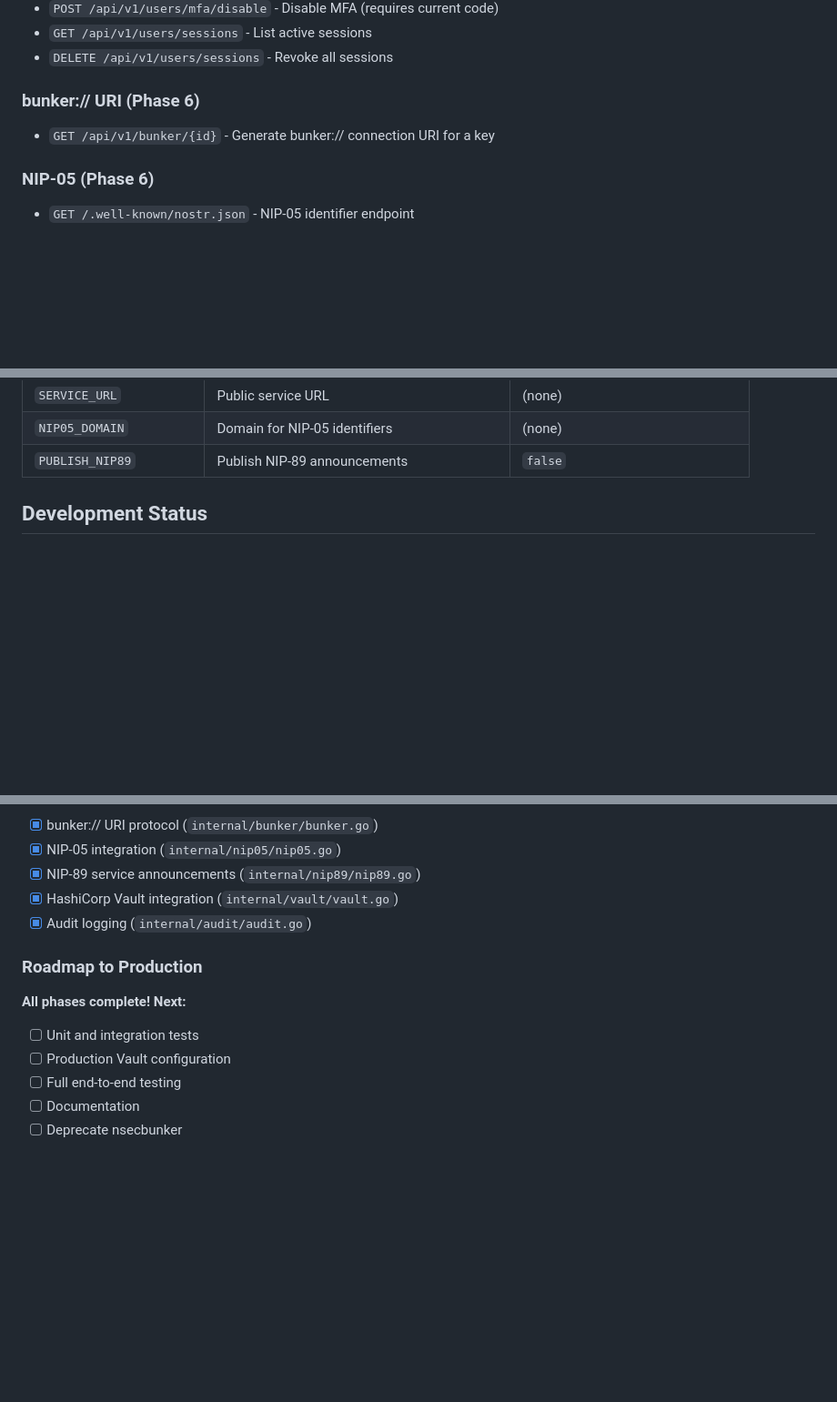
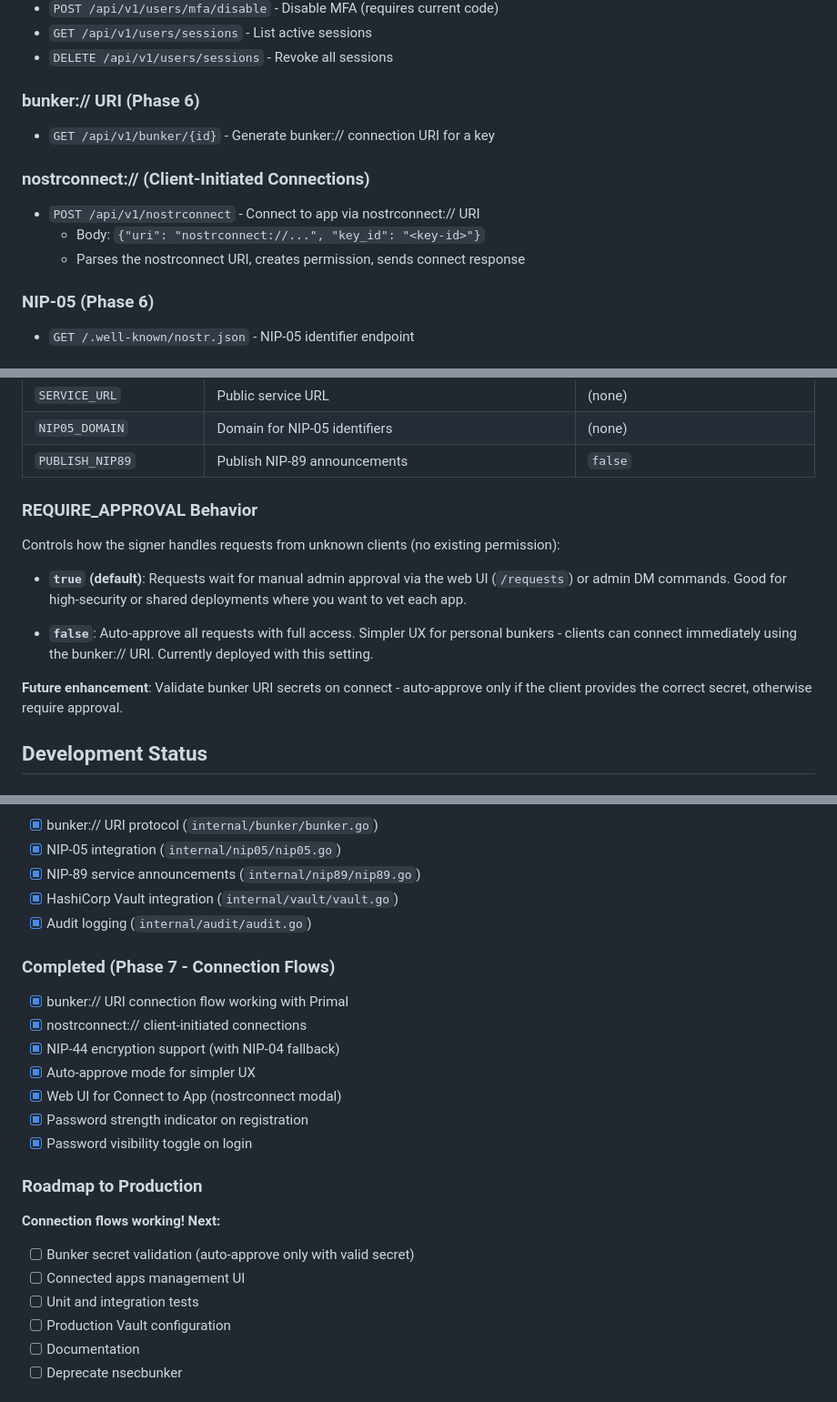
Before and after one commit to theLockesmith/cloistr-signer, a Markdown page: CLAUDE.md, 3 parts joined by grey strips. Shown at 91% size. Rendered like a GitHub page; blank space fills up the shorter version.

Commit message:
Update docs for Phase 7 - connection flows working
- Document nostrconnect:// API endpoint
- Explain REQUIRE_APPROVAL behavior in detail
- Add Phase 7 completion status (bunker/nostrconnect flows)
- Note future work: secret validation, connected apps UI

Co-Authored-By: Claude Opus 4.5 <noreply@anthropic.com>

```diff
--- a/CLAUDE.md
+++ b/CLAUDE.md
@@ -112,6 +112,11 @@ internal/
 ### bunker:// URI (Phase 6)
 - `GET /api/v1/bunker/{id}` - Generate bunker:// connection URI for a key
 
+### nostrconnect:// (Client-Initiated Connections)
+- `POST /api/v1/nostrconnect` - Connect to app via nostrconnect:// URI
+  - Body: `{"uri": "nostrconnect://...", "key_id": "<key-id>"}`
+  - Parses the nostrconnect URI, creates permission, sends connect response
+
 ### NIP-05 (Phase 6)
 - `GET /.well-known/nostr.json` - NIP-05 identifier endpoint
 
@@ -188,6 +193,16 @@ The approval page can be shared via link for async authorization.
 | `SERVICE_URL` | Public service URL | (none) |
 | `NIP05_DOMAIN` | Domain for NIP-05 identifiers | (none) |
 | `PUBLISH_NIP89` | Publish NIP-89 announcements | `false` |
+
+### REQUIRE_APPROVAL Behavior
+
+Controls how the signer handles requests from unknown clients (no existing permission):
+
+- **`true` (default)**: Requests wait for manual admin approval via the web UI (`/requests`) or admin DM commands. Good for high-security or shared deployments where you want to vet each app.
+
+- **`false`**: Auto-approve all requests with full access. Simpler UX for personal bunkers - clients can connect immediately using the bunker:// URI. Currently deployed with this setting.
+
+**Future enhancement**: Validate bunker URI secrets on connect - auto-approve only if the client provides the correct secret, otherwise require approval.
 
 ## Development Status
 
@@ -249,12 +264,22 @@ The approval page can be shared via link for async authorization.
 - [x] HashiCorp Vault integration (`internal/vault/vault.go`)
 - [x] Audit logging (`internal/audit/audit.go`)
 
+### Completed (Phase 7 - Connection Flows)
+- [x] bunker:// URI connection flow working with Primal
+- [x] nostrconnect:// client-initiated connections
+- [x] NIP-44 encryption support (with NIP-04 fallback)
+- [x] Auto-approve mode for simpler UX
+- [x] Web UI for Connect to App (nostrconnect modal)
+- [x] Password strength indicator on registration
+- [x] Password visibility toggle on login
+
 ### Roadmap to Production
 
-**All phases complete! Next:**
+**Connection flows working! Next:**
+- [ ] Bunker secret validation (auto-approve only with valid secret)
+- [ ] Connected apps management UI
 - [ ] Unit and integration tests
 - [ ] Production Vault configuration
-- [ ] Full end-to-end testing
 - [ ] Documentation
 - [ ] Deprecate nsecbunker
 
```
Also changed, not shown: other parts of CLAUDE.md (+2 -2 lines).
